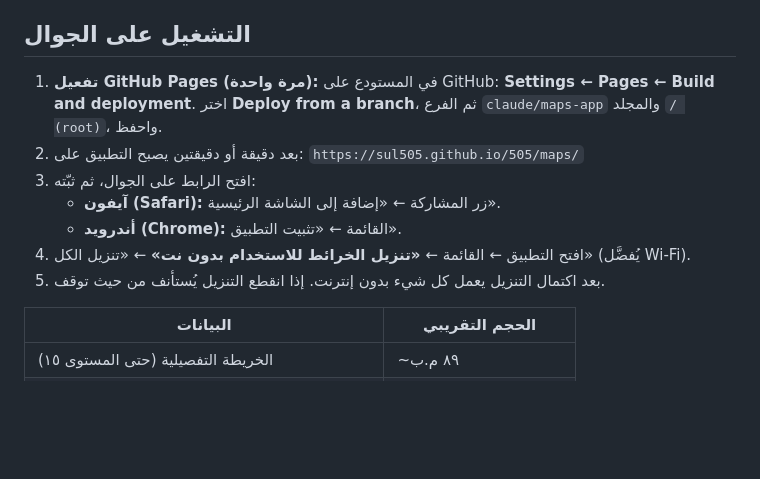
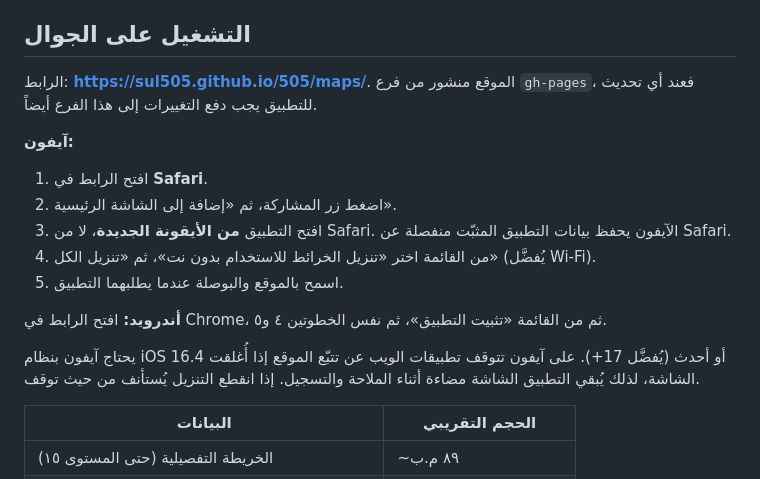
Before and after one commit to sul505/505, a Markdown page: maps/README.md, the part around the change. Drawn GitHub-style; blank space fills up the shorter version.

Commit message:
Point the README at the published link and add iPhone install steps
Claude-Session: https://claude.ai/code/session_01R7Js1LMR19iDs6BVupNFNX

```diff
--- a/maps/README.md
+++ b/maps/README.md
@@ -29,13 +29,19 @@
 
 ## التشغيل على الجوال
 
-1. **تفعيل GitHub Pages (مرة واحدة):** في المستودع على GitHub: **Settings ← Pages ← Build and deployment**. اختر **Deploy from a branch**، ثم الفرع `claude/maps-app` والمجلد `/ (root)`، واحفظ.
-2. بعد دقيقة أو دقيقتين يصبح التطبيق على: `https://sul505.github.io/505/maps/`
-3. افتح الرابط على الجوال، ثم ثبّته:
-   - **آيفون (Safari):** زر المشاركة ← «إضافة إلى الشاشة الرئيسية».
-   - **أندرويد (Chrome):** القائمة ← «تثبيت التطبيق».
-4. افتح التطبيق ← القائمة ← **«تنزيل الخرائط للاستخدام بدون نت»** ← «تنزيل الكل» (يُفضَّل Wi-Fi).
-5. بعد اكتمال التنزيل يعمل كل شيء بدون إنترنت. إذا انقطع التنزيل يُستأنف من حيث توقف.
+الرابط: **https://sul505.github.io/505/maps/**. الموقع منشور من فرع `gh-pages`، فعند أي تحديث للتطبيق يجب دفع التغييرات إلى هذا الفرع أيضاً.
+
+**آيفون:**
+
+1. افتح الرابط في **Safari**.
+2. اضغط زر المشاركة، ثم «إضافة إلى الشاشة الرئيسية».
+3. افتح التطبيق **من الأيقونة الجديدة**، لا من Safari. الآيفون يحفظ بيانات التطبيق المثبّت منفصلة عن Safari.
+4. من القائمة اختر «تنزيل الخرائط للاستخدام بدون نت»، ثم «تنزيل الكل» (يُفضَّل Wi-Fi).
+5. اسمح بالموقع والبوصلة عندما يطلبهما التطبيق.
+
+**أندرويد:** افتح الرابط في Chrome، ثم من القائمة «تثبيت التطبيق»، ثم نفس الخطوتين ٤ و٥.
+
+يحتاج آيفون بنظام iOS 16.4 أو أحدث (يُفضَّل 17+). على آيفون تتوقف تطبيقات الويب عن تتبّع الموقع إذا أُغلقت الشاشة، لذلك يُبقي التطبيق الشاشة مضاءة أثناء الملاحة والتسجيل. إذا انقطع التنزيل يُستأنف من حيث توقف.
 
 | البيانات | الحجم التقريبي |
 |---|---|
```
